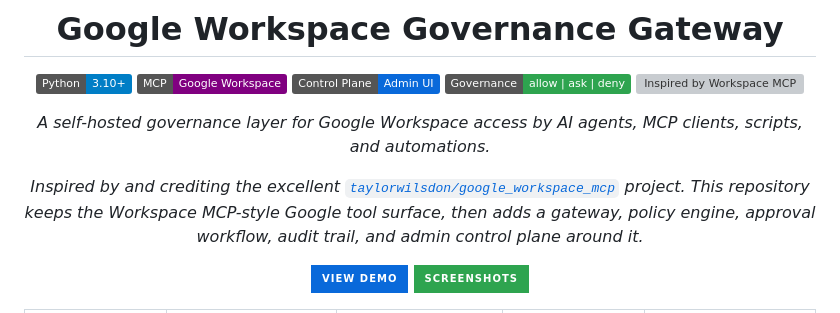
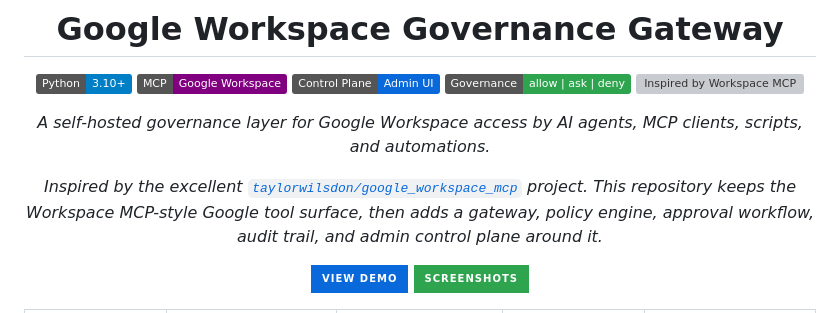
Before and after one commit to karthikvenkatachalapathi/google-workspace-governance, a Markdown page: README.md, the part around the change. GitHub-like rendering; badges without logos; grey boxes are pictures that could not be loaded.

Commit message:
Update README.md for improved wording
Corrected phrasing in project description for clarity.

```diff
--- a/README.md
+++ b/README.md
@@ -12,7 +12,7 @@
 
 *A self-hosted governance layer for Google Workspace access by AI agents, MCP clients, scripts, and automations.*
 
-*Inspired by and crediting the excellent [`taylorwilsdon/google_workspace_mcp`](https://github.com/taylorwilsdon/google_workspace_mcp) project. This repository keeps the Workspace MCP-style Google tool surface, then adds a gateway, policy engine, approval workflow, audit trail, and admin control plane around it.*
+*Inspired by the excellent [`taylorwilsdon/google_workspace_mcp`](https://github.com/taylorwilsdon/google_workspace_mcp) project. This repository keeps the Workspace MCP-style Google tool surface, then adds a gateway, policy engine, approval workflow, audit trail, and admin control plane around it.*
 
 </div>
 
```
